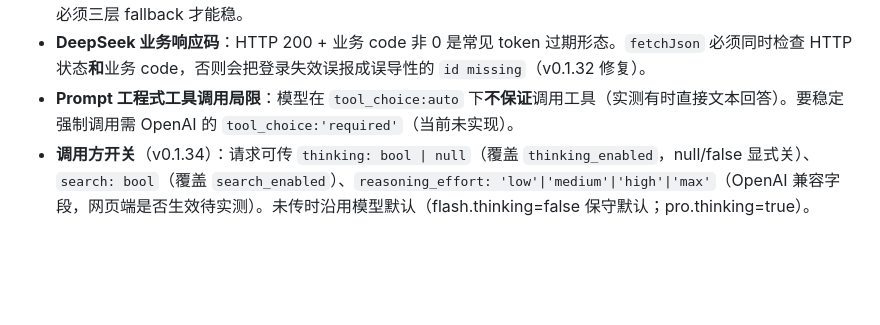
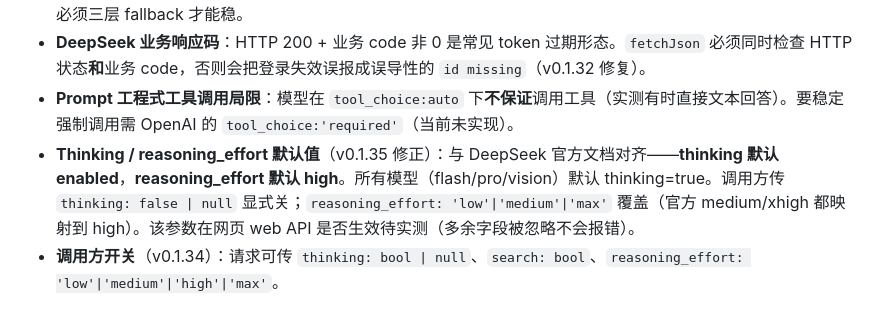
Before and after one commit to lixianmin/deep.api, a Markdown page: docs/01.memory.md, the part around one of its changes. GitHub-like rendering; blank space fills up the shorter version.

Commit message:
docs(memory): thinking/reasoning_effort 默认与官方对齐（v0.1.35）

```diff
--- a/docs/01.memory.md
+++ b/docs/01.memory.md
@@ -31,4 +31,5 @@
 - **模型输出工具调用的形态不确定**（实测至少三种）：标签（含缺左尖括号变体）；代码块包裹的 JSON（[ ]）；**裸 JSON 对象/数组**（整个 content 就是工具调用 JSON，无任何包裹——v0.1.33 用户实测发现）。parseToolCalls 必须三层 fallback 才能稳。
 - **DeepSeek 业务响应码**：HTTP 200 + 业务 code 非 0 是常见 token 过期形态。`fetchJson` 必须同时检查 HTTP 状态**和**业务 code，否则会把登录失效误报成误导性的 `id missing`（v0.1.32 修复）。
 - **Prompt 工程式工具调用局限**：模型在 `tool_choice:auto` 下**不保证**调用工具（实测有时直接文本回答）。要稳定强制调用需 OpenAI 的 `tool_choice:'required'`（当前未实现）。
-- **调用方开关**（v0.1.34）：请求可传 `thinking: bool | null`（覆盖 `thinking_enabled`，null/false 显式关）、`search: bool`（覆盖 `search_enabled`）、`reasoning_effort: 'low'|'medium'|'high'|'max'`（OpenAI 兼容字段，网页端是否生效待实测）。未传时沿用模型默认（flash.thinking=false 保守默认；pro.thinking=true）。
+- **Thinking / reasoning_effort 默认值**（v0.1.35 修正）：与 DeepSeek 官方文档对齐——**thinking 默认 enabled**，**reasoning_effort 默认 high**。所有模型（flash/pro/vision）默认 thinking=true。调用方传 `thinking: false | null` 显式关；`reasoning_effort: 'low'|'medium'|'max'` 覆盖（官方 medium/xhigh 都映射到 high）。该参数在网页 web API 是否生效待实测（多余字段被忽略不会报错）。
+- **调用方开关**（v0.1.34）：请求可传 `thinking: bool | null`、`search: bool`、`reasoning_effort: 'low'|'medium'|'high'|'max'`。
```
Also changed, not shown: other parts of docs/01.memory.md (+1 -1 lines).
